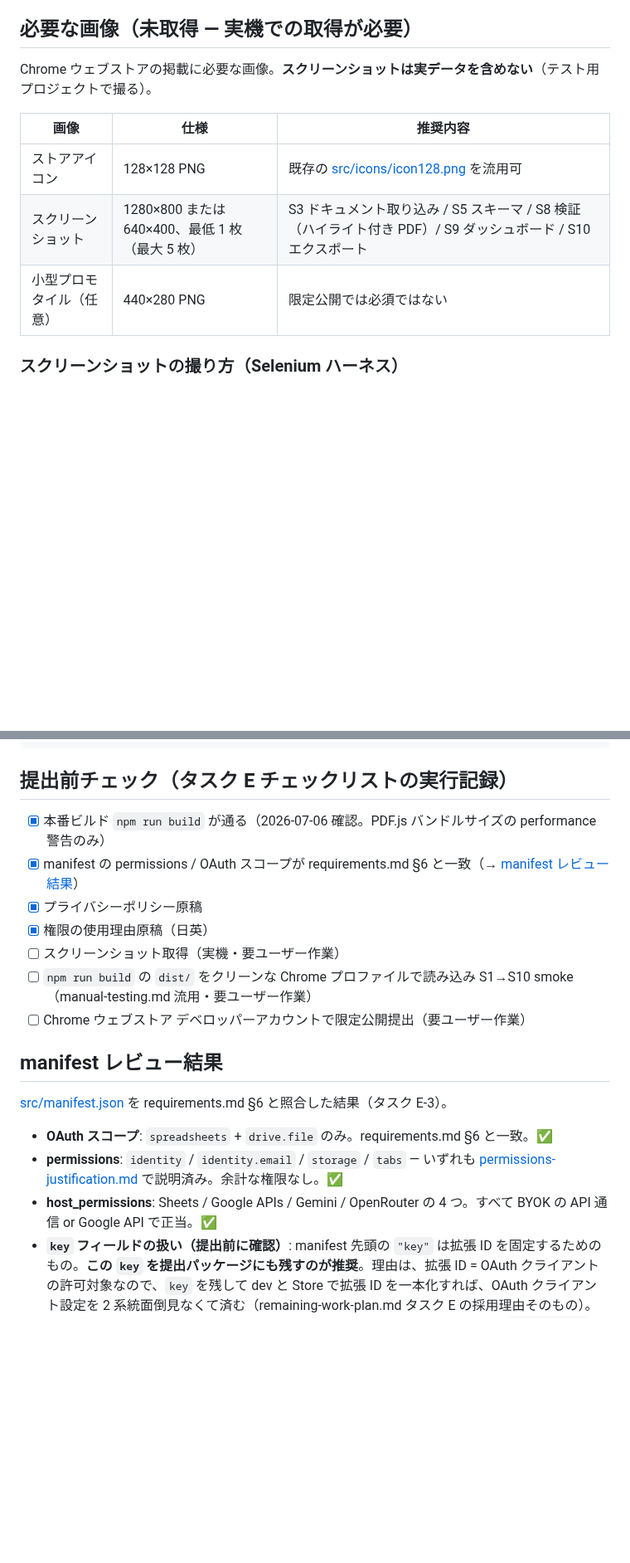
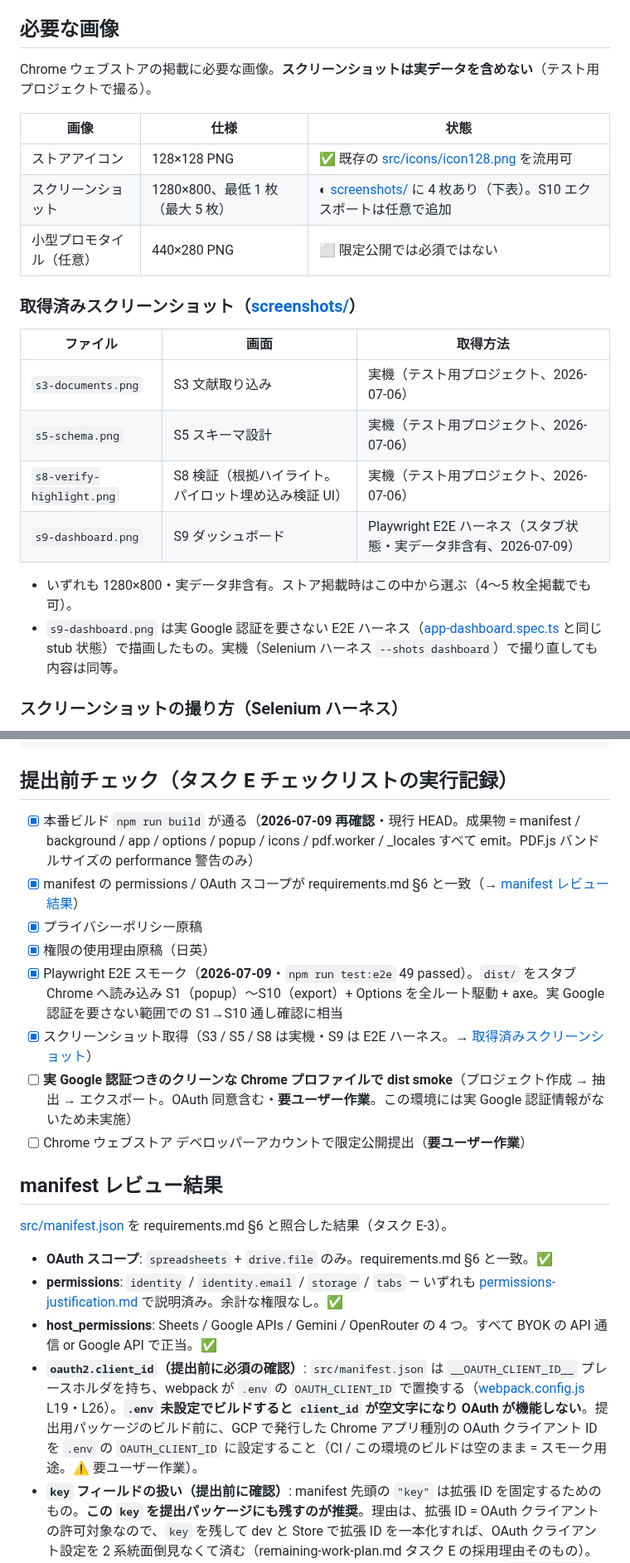
Before and after one commit to youkiti/sr-data-extraction-plugin, a Markdown page: docs/store/README.md, 2 parts joined by grey strips. Shown at 83% size. Drawn GitHub-style; blank space fills up the shorter version.

Commit message:
docs: リリース準備（タスク E）— README 画面イメージ + Store 提出物の検証記録
- README に「画面イメージ」節を追加し S3/S5/S8/S9 のスクショを埋め込み
- S9 ダッシュボードのスクショを新規取得（E2E ハーネスのスタブ状態・実データ非含有）
- docs/store/README.md の提出前チェックを実行記録へ更新:
  - 本番ビルド `npm run build` を現行 HEAD で再確認（成果物一式を emit）
  - Playwright E2E スモーク 49 passed（S1→S10 + Options を全ルート駆動・axe）
  - manifest = spreadsheets + drive.file のみ / permissions 最小を再確認
  - oauth2.client_id は .env の OAUTH_CLIENT_ID 置換が必要な旨を明記（提出前の要確認事項）
- 実 Google 認証つきのクリーンプロファイル smoke と Store 提出は要ユーザー作業として明記

Co-Authored-By: Claude Opus 4.8 <noreply@anthropic.com>
Claude-Session: https://claude.ai/code/session_01AFTHxB2PgF3tkxYhNHrkJw

```diff
--- a/docs/store/README.md
+++ b/docs/store/README.md
@@ -20,15 +20,27 @@
 - **公開範囲**: 限定公開（unlisted）— リンクを知っている人のみインストール可
 - **プライバシーポリシー URL**: privacy-policy.md を公開ページ化して指定する。案: GitHub のファイル URL（`https://github.com/youkiti/sr-data-extraction-plugin/blob/master/docs/store/privacy-policy.md`）をそのまま指定するか、既存の GitHub Pages（`youkiti.github.io`）配下へ HTML 化して置く。
 
-## 必要な画像（未取得 — 実機での取得が必要）
+## 必要な画像
 
 Chrome ウェブストアの掲載に必要な画像。**スクリーンショットは実データを含めない**（テスト用プロジェクトで撮る）。
 
-| 画像 | 仕様 | 推奨内容 |
+| 画像 | 仕様 | 状態 |
 |---|---|---|
-| ストアアイコン | 128×128 PNG | 既存の [src/icons/icon128.png](../../src/icons/icon128.png) を流用可 |
-| スクリーンショット | 1280×800 または 640×400、最低 1 枚（最大 5 枚） | S3 ドキュメント取り込み / S5 スキーマ / S8 検証（ハイライト付き PDF）/ S9 ダッシュボード / S10 エクスポート |
-| 小型プロモタイル（任意） | 440×280 PNG | 限定公開では必須ではない |
+| ストアアイコン | 128×128 PNG | ✅ 既存の [src/icons/icon128.png](../../src/icons/icon128.png) を流用可 |
+| スクリーンショット | 1280×800、最低 1 枚（最大 5 枚） | ◐ [screenshots/](screenshots/) に 4 枚あり（下表）。S10 エクスポートは任意で追加 |
+| 小型プロモタイル（任意） | 440×280 PNG | ⬜ 限定公開では必須ではない |
+
+### 取得済みスクリーンショット（[screenshots/](screenshots/)）
+
+| ファイル | 画面 | 取得方法 |
+|---|---|---|
+| `s3-documents.png` | S3 文献取り込み | 実機（テスト用プロジェクト、2026-07-06） |
+| `s5-schema.png` | S5 スキーマ設計 | 実機（テスト用プロジェクト、2026-07-06） |
+| `s8-verify-highlight.png` | S8 検証（根拠ハイライト。パイロット埋め込み検証 UI） | 実機（テスト用プロジェクト、2026-07-06） |
+| `s9-dashboard.png` | S9 ダッシュボード | Playwright E2E ハーネス（スタブ状態・実データ非含有、2026-07-09） |
+
+- いずれも 1280×800・実データ非含有。ストア掲載時はこの中から選ぶ（4〜5 枚全掲載でも可）。
+- `s9-dashboard.png` は実 Google 認証を要さない E2E ハーネス（[app-dashboard.spec.ts](../../tests/e2e/app-dashboard.spec.ts) と同じ stub 状態）で描画したもの。実機（Selenium ハーネス `--shots dashboard`）で撮り直しても内容は同等。
 
 ### スクリーンショットの撮り方（Selenium ハーネス）
 
@@ -52,13 +64,14 @@ node tools/selenium/manualCheck.mjs --profile .selenium-profile-clean login proj
 
 ## 提出前チェック（タスク E チェックリストの実行記録）
 
-- [x] 本番ビルド `npm run build` が通る（2026-07-06 確認。PDF.js バンドルサイズの performance 警告のみ）
+- [x] 本番ビルド `npm run build` が通る（**2026-07-09 再確認**・現行 HEAD。成果物 = manifest / background / app / options / popup / icons / pdf.worker / _locales すべて emit。PDF.js バンドルサイズの performance 警告のみ）
 - [x] manifest の permissions / OAuth スコープが requirements.md §6 と一致（→ [manifest レビュー結果](#manifest-レビュー結果)）
 - [x] プライバシーポリシー原稿
 - [x] 権限の使用理由原稿（日英）
-- [ ] スクリーンショット取得（実機・要ユーザー作業）
-- [ ] `npm run build` の `dist/` をクリーンな Chrome プロファイルで読み込み S1→S10 smoke（manual-testing.md 流用・要ユーザー作業）
-- [ ] Chrome ウェブストア デベロッパーアカウントで限定公開提出（要ユーザー作業）
+- [x] Playwright E2E スモーク（**2026-07-09**・`npm run test:e2e` 49 passed）。`dist/` をスタブ Chrome へ読み込み S1（popup）〜S10（export）+ Options を全ルート駆動 + axe。実 Google 認証を要さない範囲での S1→S10 通し確認に相当
+- [x] スクリーンショット取得（S3 / S5 / S8 は実機・S9 は E2E ハーネス。→ [取得済みスクリーンショット](#取得済みスクリーンショットscreenshots)）
+- [ ] **実 Google 認証つきのクリーンな Chrome プロファイルで dist smoke**（プロジェクト作成 → 抽出 → エクスポート。OAuth 同意含む・**要ユーザー作業**。この環境には実 Google 認証情報がないため未実施）
+- [ ] Chrome ウェブストア デベロッパーアカウントで限定公開提出（**要ユーザー作業**）
 
 ## manifest レビュー結果
 
@@ -67,6 +80,7 @@ node tools/selenium/manualCheck.mjs --profile .selenium-profile-clean login proj
 - **OAuth スコープ**: `spreadsheets` + `drive.file` のみ。requirements.md §6 と一致。✅
 - **permissions**: `identity` / `identity.email` / `storage` / `tabs` — いずれも [permissions-justification.md](permissions-justification.md) で説明済み。余計な権限なし。✅
 - **host_permissions**: Sheets / Google APIs / Gemini / OpenRouter の 4 つ。すべて BYOK の API 通信 or Google API で正当。✅
+- **`oauth2.client_id`（提出前に必須の確認）**: `src/manifest.json` は `__OAUTH_CLIENT_ID__` プレースホルダを持ち、webpack が `.env` の `OAUTH_CLIENT_ID` で置換する（[webpack.config.js](../../webpack.config.js) L19・L26）。**`.env` 未設定でビルドすると `client_id` が空文字になり OAuth が機能しない**。提出用パッケージのビルド前に、GCP で発行した Chrome アプリ種別の OAuth クライアント ID を `.env` の `OAUTH_CLIENT_ID` に設定すること（CI / この環境のビルドは空のまま = スモーク用途。⚠️ 要ユーザー作業）。
 - **`key` フィールドの扱い（提出前に確認）**: manifest 先頭の `"key"` は拡張 ID を固定するためのもの。**この `key` を提出パッケージにも残すのが推奨**。理由は、拡張 ID = OAuth クライアントの許可対象なので、`key` を残して dev と Store で拡張 ID を一本化すれば、OAuth クライアント設定を 2 系統面倒見なくて済む（remaining-work-plan.md タスク E の採用理由そのもの）。
   - Picker への影響は**なし**: picker.html は接続元の拡張 ID を URL パラメータ `extension_id` から動的に受け取る（[hosted/picker.html](../../hosted/picker.html) L46）ため、拡張 ID が変わっても `externally_connectable.matches`（`youkiti.github.io`）さえ合っていれば動く。
   - **提出前の要確認事項**: GCP の OAuth クライアント（Chrome アプリ種別）の「アプリケーション ID」が、この `key` から導出される拡張 ID と一致していること。一致していないと OAuth 同意画面が拒否される。ストア掲載後に表示される実際の拡張 ID とも突き合わせる。
```
Also changed, not shown: other parts of docs/store/README.md (+1 -1 lines), README.md (+14 -0 lines), docs/store/screenshots/s9-dashboard.png (added).
